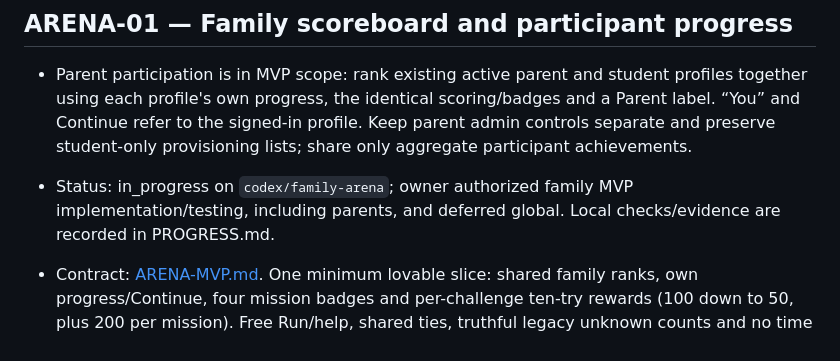
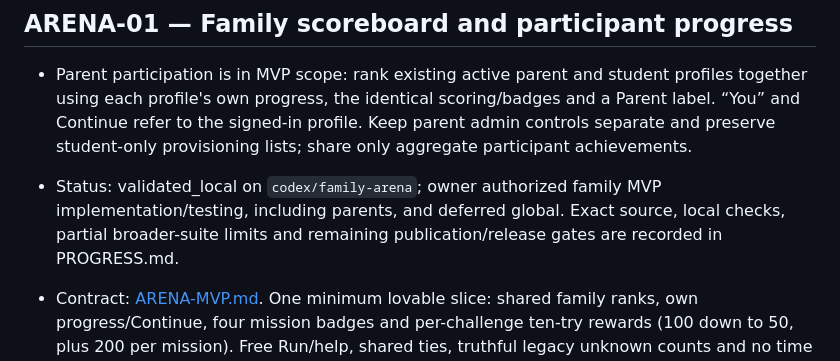
Before and after one commit to willcheung/3d-robotics-hack, a Markdown page: docs/TASKS.md, the part around the change. Drawn GitHub-style.

```diff
--- a/docs/TASKS.md
+++ b/docs/TASKS.md
@@ -28,7 +28,7 @@ Read BUDGET.md for the temporary owner-authorized exception to the reserve thres
 
 - Parent participation is in MVP scope: rank existing active parent and student profiles together using each profile's own progress, the identical scoring/badges and a Parent label. “You” and Continue refer to the signed-in profile. Keep parent admin controls separate and preserve student-only provisioning lists; share only aggregate participant achievements.
 
-- Status: in_progress on `codex/family-arena`; owner authorized family MVP implementation/testing, including parents, and deferred global. Local checks/evidence are recorded in PROGRESS.md.
+- Status: validated_local on `codex/family-arena`; owner authorized family MVP implementation/testing, including parents, and deferred global. Exact source, local checks, partial broader-suite limits and remaining publication/release gates are recorded in PROGRESS.md.
 - Contract: [ARENA-MVP.md](ARENA-MVP.md). One minimum lovable slice: shared family ranks, own progress/Continue, four mission badges and per-challenge ten-try rewards (100 down to 50, plus 200 per mission). Free Run/help, shared ties, truthful legacy unknown counts and no time scoring.
 - Reuse: released authoritative checks, existing private family document/CAS, sessions, one-active-run guard and current UI. Add small durable scoring fields; no new service, achievement framework or performance evaluator.
 - Kickoff gates satisfied: family-first split explicitly selected, landed account navigation reconciled from main `fb19c43`, exclusive ownership claimed before source edits. MVP counts only trusted terminal reached/missed checks; every error/Stop/unknown outcome is uncharged unless finalization already won before a late Stop/response loss. The earlier planning-only GitHub outage is historical; implementation kickoff used live ownership/PR inspection.
```
Also changed, not shown: docs/PROGRESS.md (+10 -0 lines).
